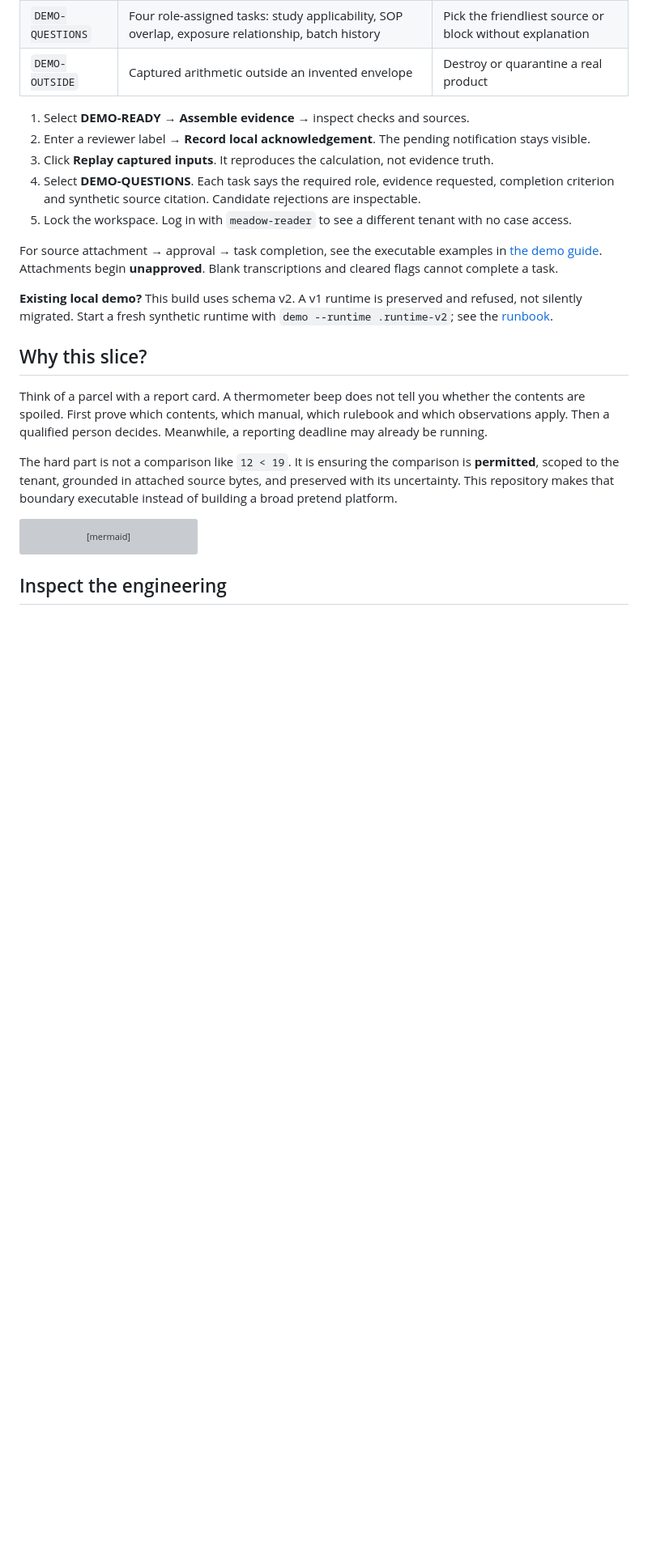
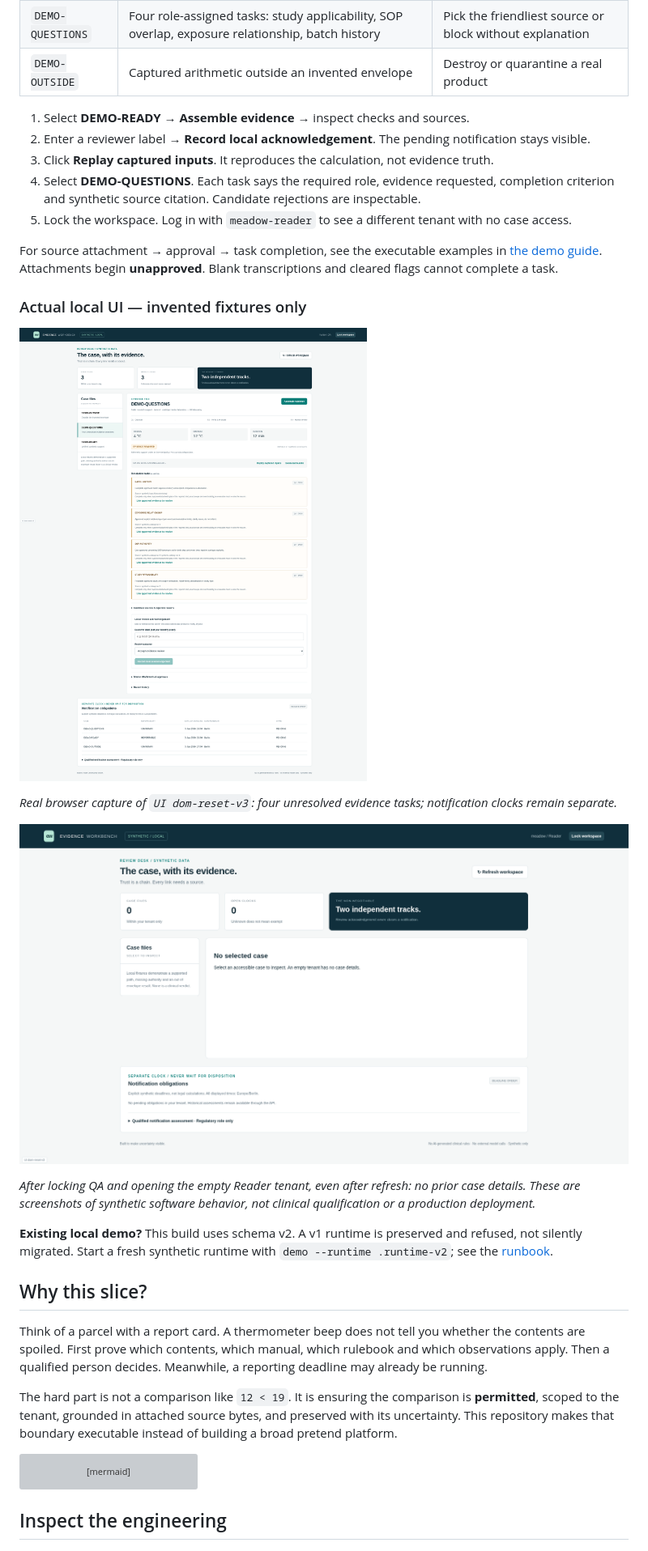
Before and after one commit to Zulfiqar7862/coldchain-evidence-workbench, a Markdown page: README.md, the part around the change. Shown at 81% size. Rendered like a GitHub page; pictures changed too: docs/assets/ui-empty-tenant.png (added), docs/assets/ui-questions.png (added); blank space fills up the shorter version; grey boxes are pictures that could not be loaded.

Commit message:
docs(demo): add clean real UI screenshots and independent browser acceptance

```diff
--- a/README.md
+++ b/README.md
@@ -59,6 +59,17 @@ The exported requirements contain pinned runtime dependencies and hashes. `uv.lo
 
 For source attachment → approval → task completion, see the executable examples in
 [the demo guide](docs/demo.md). Attachments begin **unapproved**. Blank transcriptions and cleared flags cannot complete a task.
+
+### Actual local UI — invented fixtures only
+
+![Four evidence questions with role-owned tasks and a separate notification queue](docs/assets/ui-questions.png)
+
+*Real browser capture of `UI dom-reset-v3`: four unresolved evidence tasks; notification clocks remain separate.*
+
+![A different tenant has zero cases, zero obligations and no case details](docs/assets/ui-empty-tenant.png)
+
+*After locking QA and opening the empty Reader tenant, even after refresh: no prior case details.
+These are screenshots of synthetic software behavior, not clinical qualification or a production deployment.*
 
 **Existing local demo?** This build uses schema v2. A v1 runtime is preserved and refused, not silently
 migrated. Start a fresh synthetic runtime with `demo --runtime .runtime-v2`; see the [runbook](docs/runbook.md).
```
Also changed, not shown: docs/acceptance.md (+12 -3 lines), docs/ai-working-log.md (+15 -2 lines).
